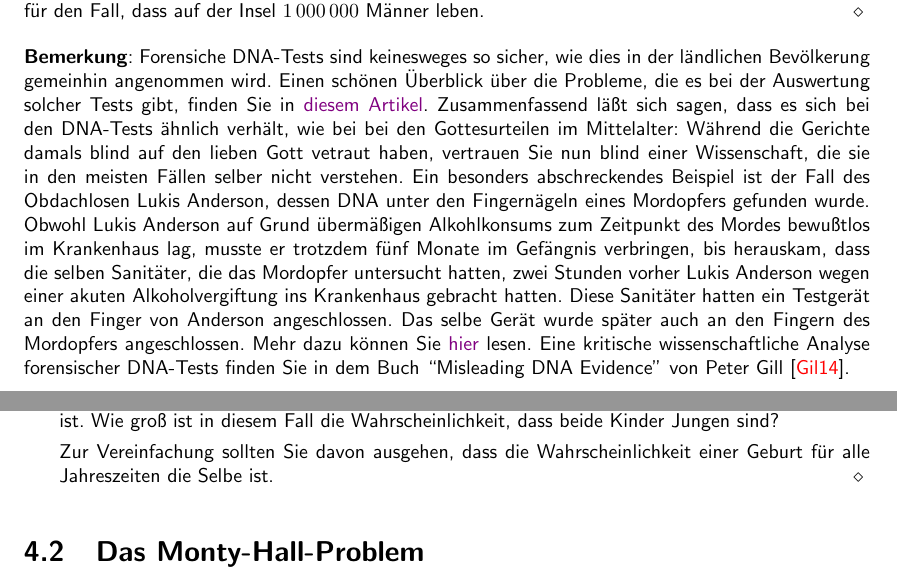
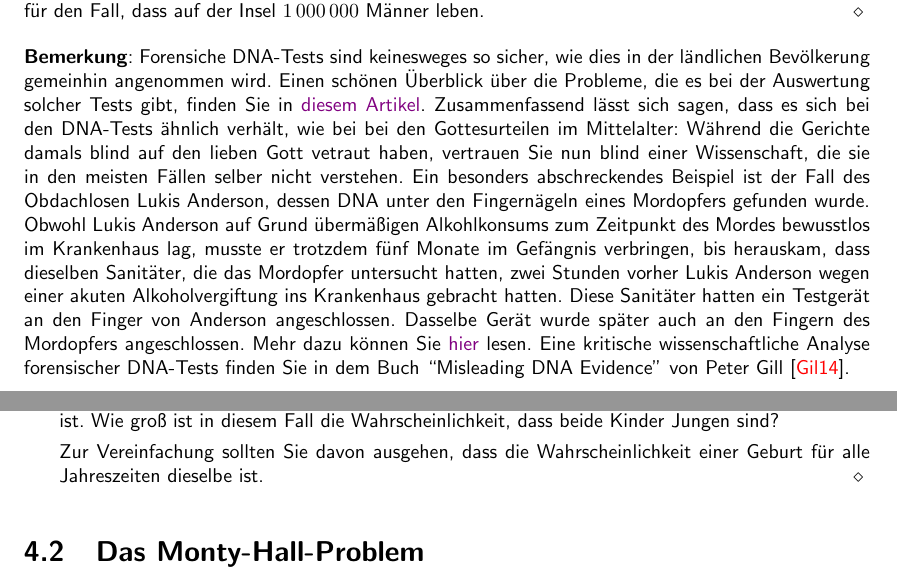
Before and after one commit to karlstroetmann/Statistik, a LaTeX document (Skript/statistik.tex, which reads Skript/bayes.tex): two parts of pages 45 and 46 of 114, joined at a grey line, cut so that both start at the same text. Compiled offline with pdfLaTeX; the source files are stored in an older character set and shown here as Unicode.

Commit message:
Fix typos

```diff
--- a/Skript/bayes.tex
+++ b/Skript/bayes.tex
@@ -336,15 +336,15 @@ Täter handelt?  Beantworten Sie dieselbe Frage für den Fall, dass auf der Inse
 Forensiche DNA-Tests sind keinesweges so sicher, wie dies in der ländlichen Bevölkerung gemeinhin angenommen
 wird.  Einen schönen Überblick über die Probleme, die es bei der Auswertung solcher Tests gibt, finden Sie in
 \href{https://www.pbs.org/wgbh/frontline/article/the-surprisingly-imperfect-science-of-dna-testing-2/}{diesem Artikel}.
-Zusammenfassend läßt sich sagen, dass es sich bei den DNA-Tests ähnlich verhält, wie bei bei den Gottesurteilen
+Zusammenfassend lässt sich sagen, dass es sich bei den DNA-Tests ähnlich verhält, wie bei bei den Gottesurteilen
 im Mittelalter:  Während die Gerichte damals blind auf den lieben Gott vetraut haben, vertrauen Sie nun blind
 einer Wissenschaft, die sie in den meisten Fällen selber nicht verstehen.  Ein besonders abschreckendes
 Beispiel ist der Fall des Obdachlosen Lukis Anderson, dessen DNA unter den Fingernägeln eines Mordopfers
-gefunden wurde. Obwohl Lukis Anderson auf Grund übermäßigen Alkohlkonsums zum Zeitpunkt des Mordes bewußtlos im
-Krankenhaus lag, musste er trotzdem fünf Monate im Gefängnis verbringen, bis herauskam, dass die selben
+gefunden wurde. Obwohl Lukis Anderson auf Grund übermäßigen Alkohlkonsums zum Zeitpunkt des Mordes bewusstlos im
+Krankenhaus lag, musste er trotzdem fünf Monate im Gefängnis verbringen, bis herauskam, dass dieselben
 Sanitäter, die das Mordopfer untersucht hatten, zwei Stunden vorher Lukis Anderson wegen einer akuten
 Alkoholvergiftung ins Krankenhaus gebracht hatten.  Diese Sanitäter hatten ein Testgerät an den Finger von
-Anderson angeschlossen.  Das selbe Gerät wurde später auch an den Fingern des Mordopfers angeschlossen.  Mehr
+Anderson angeschlossen.  Dasselbe Gerät wurde später auch an den Fingern des Mordopfers angeschlossen.  Mehr
 dazu können Sie
 \href{https://www.sfgate.com/crime/article/How-innocent-man-s-DNA-was-found-at-killing-scene-4624971.php}{hier}
 lesen.  Eine kritische wissenschaftliche Analyse forensischer DNA-Tests finden Sie in dem Buch ``Misleading DNA
@@ -363,7 +363,7 @@ zur Vereinfachung annehmen, dass gleich viele Jungen wie Mädchen geboren werden
       Wie groß ist in diesem Fall die Wahrscheinlichkeit, dass beide Kinder Jungen sind?
 
       Zur Vereinfachung sollten Sie davon ausgehen, dass die Wahrscheinlichkeit einer Geburt für alle
-      Jahreszeiten die Selbe ist.  \eox
+      Jahreszeiten dieselbe ist.  \eox
 \end{enumerate}
 
 \section{Das Monty-Hall-Problem}
```
Also changed, not shown: Skript/bayes.tex (2 more changed lines).
